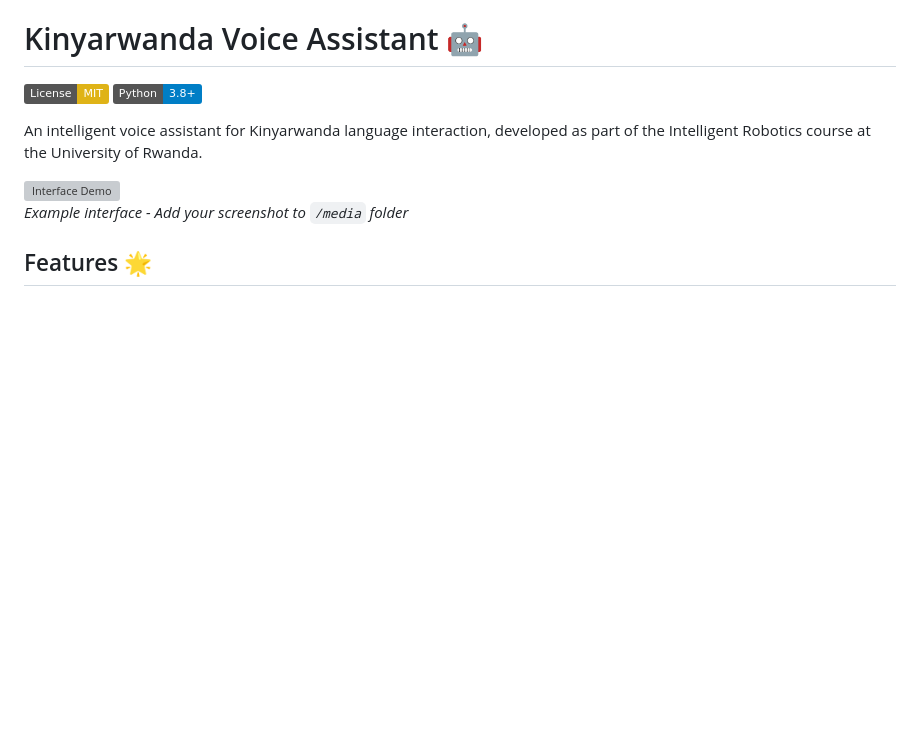
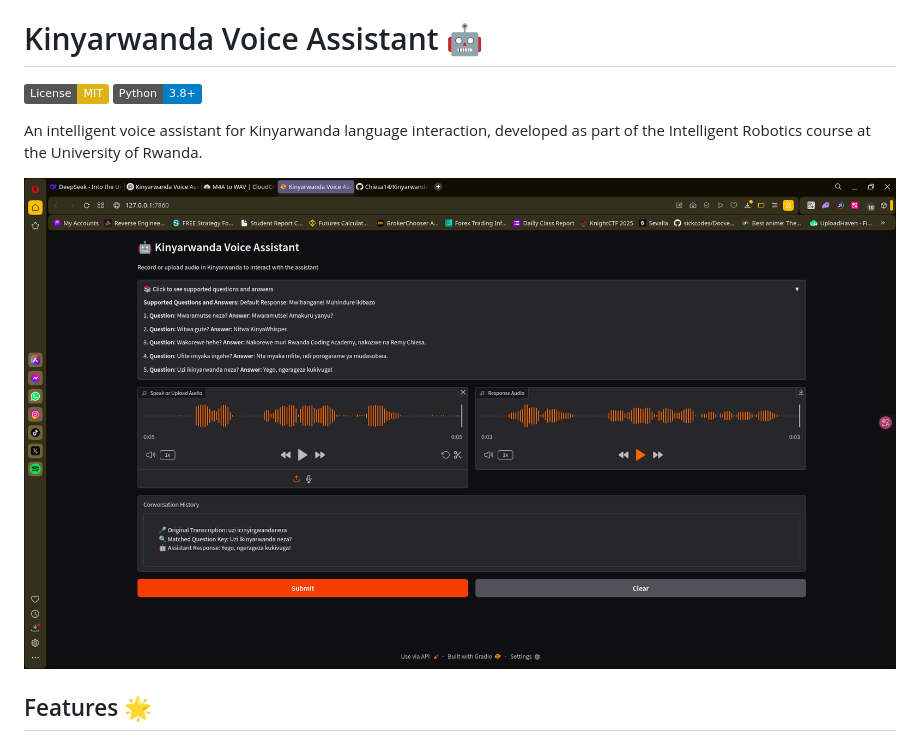
Before and after one commit to thierryrudaseswa/KinyaWhis, a Markdown page: README.md, the part around the change. GitHub-like rendering; pictures changed too: media/interface.png (added); badges without logos; blank space fills up the shorter version; grey boxes are pictures that could not be loaded.

```diff
--- a/README.md
+++ b/README.md
@@ -5,8 +5,7 @@
 
 An intelligent voice assistant for Kinyarwanda language interaction, developed as part of the Intelligent Robotics course at the University of Rwanda.
 
-![Interface Demo](media/interface-screenshot.png)
-*Example interface - Add your screenshot to `/media` folder*
+![Interface Demo](media/interface.png)
 
 ## Features 🌟
 - 🎙️ **Kinyarwanda ASR** using KinyaWhisper (16kHz optimized)
```
Also changed, not shown: 4 other files.
